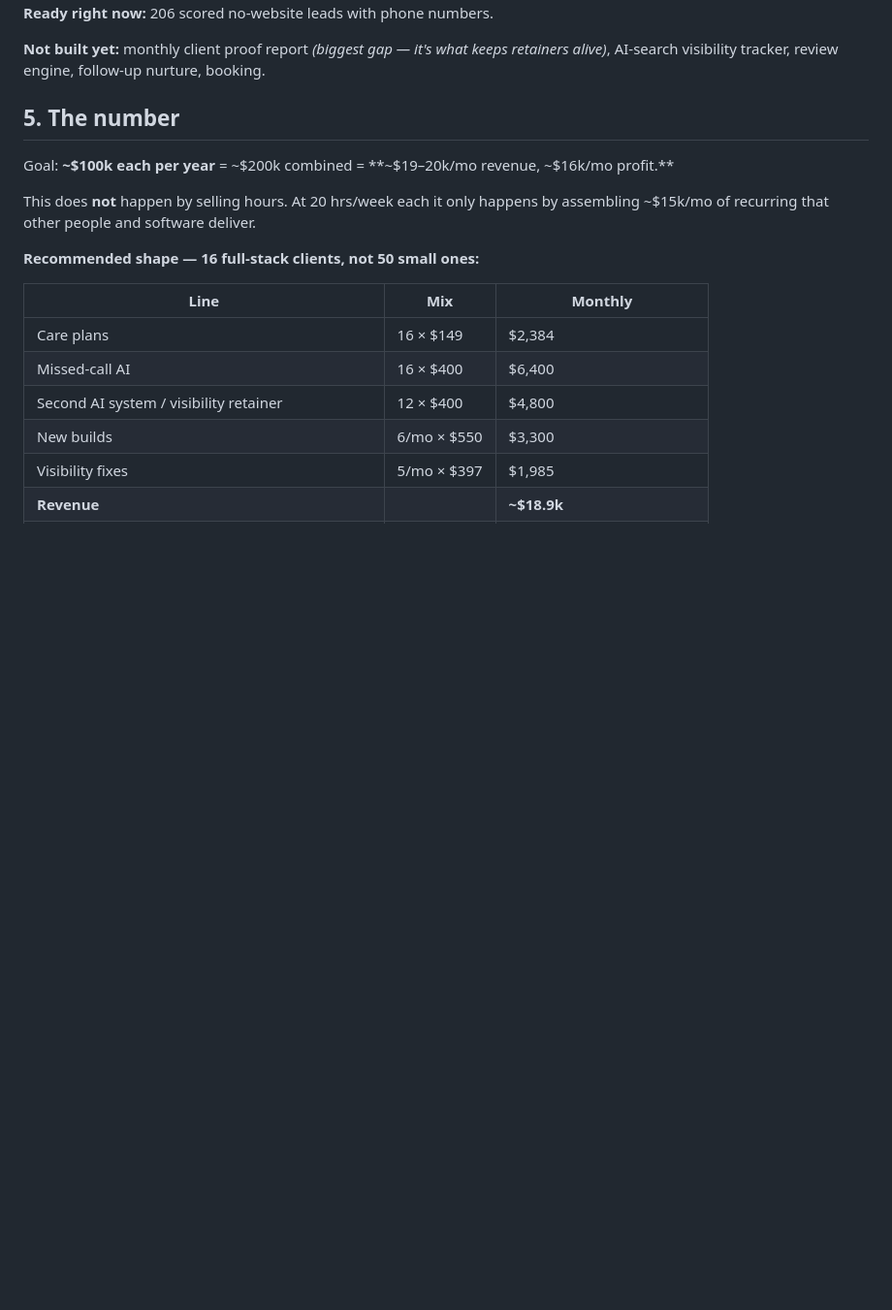
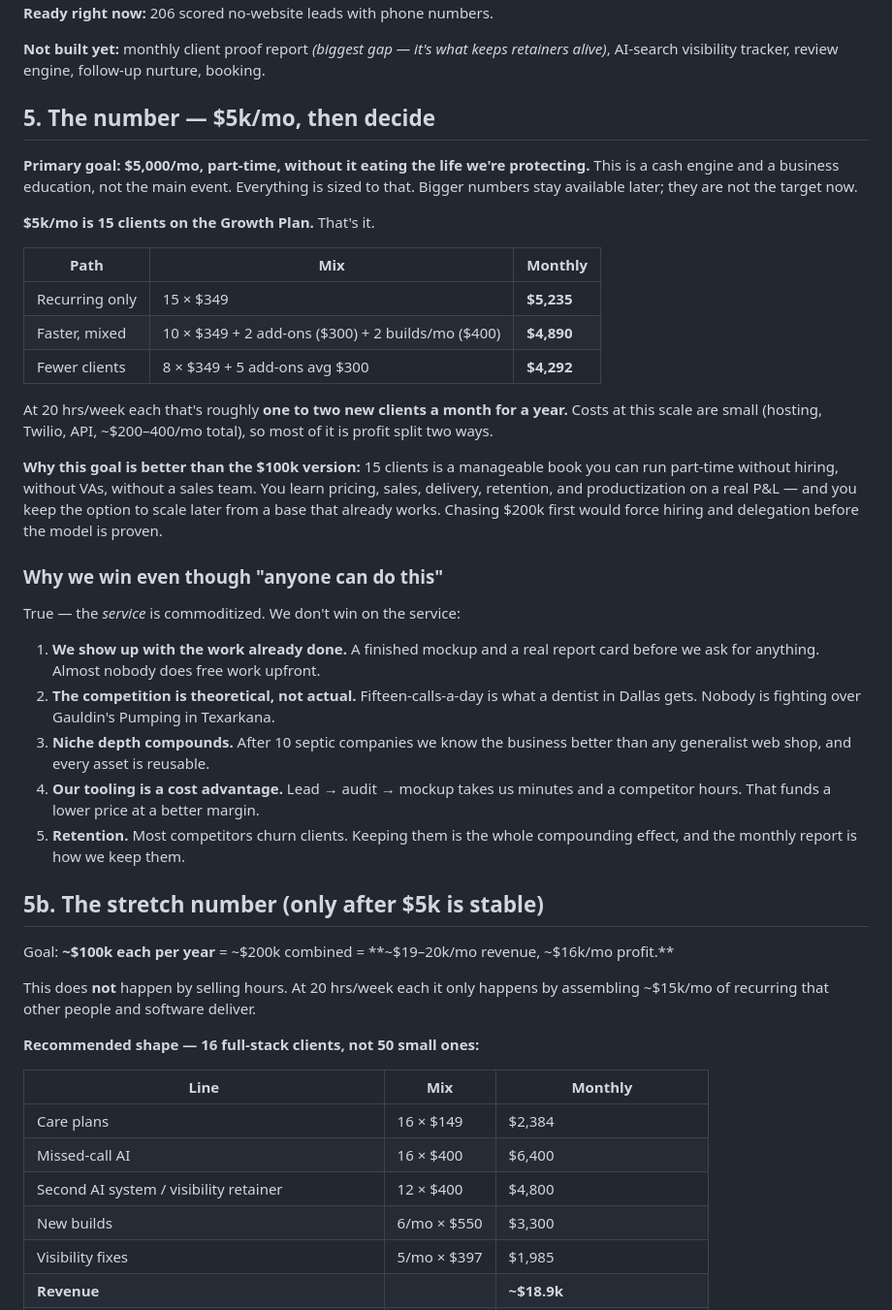
Before and after one commit to millytest2/builtfor, a Markdown page: docs/playbook.md, the part around one of its changes. Shown at 97% size. Drawn GitHub-style; blank space fills up the shorter version.

```diff
--- a/docs/playbook.md
+++ b/docs/playbook.md
@@ -133,7 +175,44 @@ site copy, and AI systems.
 **Not built yet:** monthly client proof report *(biggest gap — it's what keeps retainers
 alive)*, AI-search visibility tracker, review engine, follow-up nurture, booking.
 
-## 5. The number
+## 5. The number — $5k/mo, then decide
+
+**Primary goal: $5,000/mo, part-time, without it eating the life we're protecting.**
+This is a cash engine and a business education, not the main event. Everything is sized
+to that. Bigger numbers stay available later; they are not the target now.
+
+**$5k/mo is 15 clients on the Growth Plan.** That's it.
+
+| Path | Mix | Monthly |
+|---|---|---|
+| Recurring only | 15 × $349 | **$5,235** |
+| Faster, mixed | 10 × $349 + 2 add-ons ($300) + 2 builds/mo ($400) | **$4,890** |
+| Fewer clients | 8 × $349 + 5 add-ons avg $300 | **$4,292** |
+
+At 20 hrs/week each that's roughly **one to two new clients a month for a year.** Costs
+at this scale are small (hosting, Twilio, API, ~$200–400/mo total), so most of it is
+profit split two ways.
+
+**Why this goal is better than the $100k version:** 15 clients is a manageable book you
+can run part-time without hiring, without VAs, without a sales team. You learn pricing,
+sales, delivery, retention, and productization on a real P&L — and you keep the option to
+scale later from a base that already works. Chasing $200k first would force hiring and
+delegation before the model is proven.
+
+### Why we win even though "anyone can do this"
+True — the *service* is commoditized. We don't win on the service:
+1. **We show up with the work already done.** A finished mockup and a real report card
+   before we ask for anything. Almost nobody does free work upfront.
+2. **The competition is theoretical, not actual.** Fifteen-calls-a-day is what a dentist
+   in Dallas gets. Nobody is fighting over Gauldin's Pumping in Texarkana.
+3. **Niche depth compounds.** After 10 septic companies we know the business better than
+   any generalist web shop, and every asset is reusable.
+4. **Our tooling is a cost advantage.** Lead → audit → mockup takes us minutes and a
+   competitor hours. That funds a lower price at a better margin.
+5. **Retention.** Most competitors churn clients. Keeping them is the whole compounding
+   effect, and the monthly report is how we keep them.
+
+## 5b. The stretch number (only after $5k is stable)
 
 Goal: **~$100k each per year** = ~$200k combined = **~$19–20k/mo revenue, ~$16k/mo profit.**
 
```
Also changed, not shown: other parts of docs/playbook.md (+42 -0 lines).
